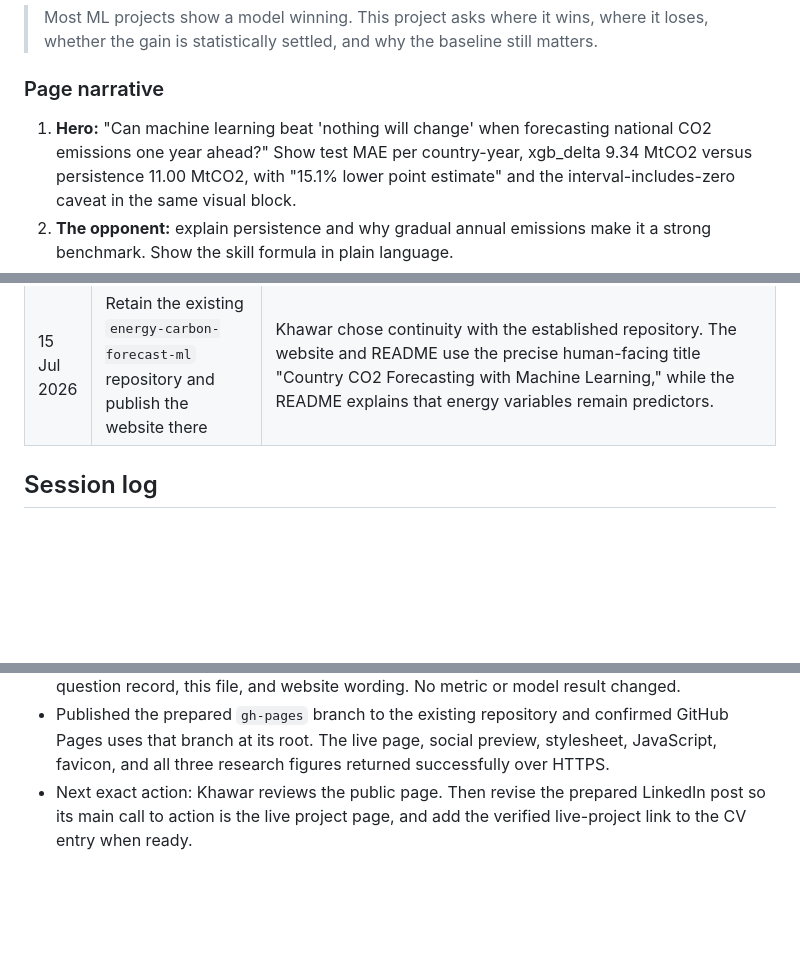
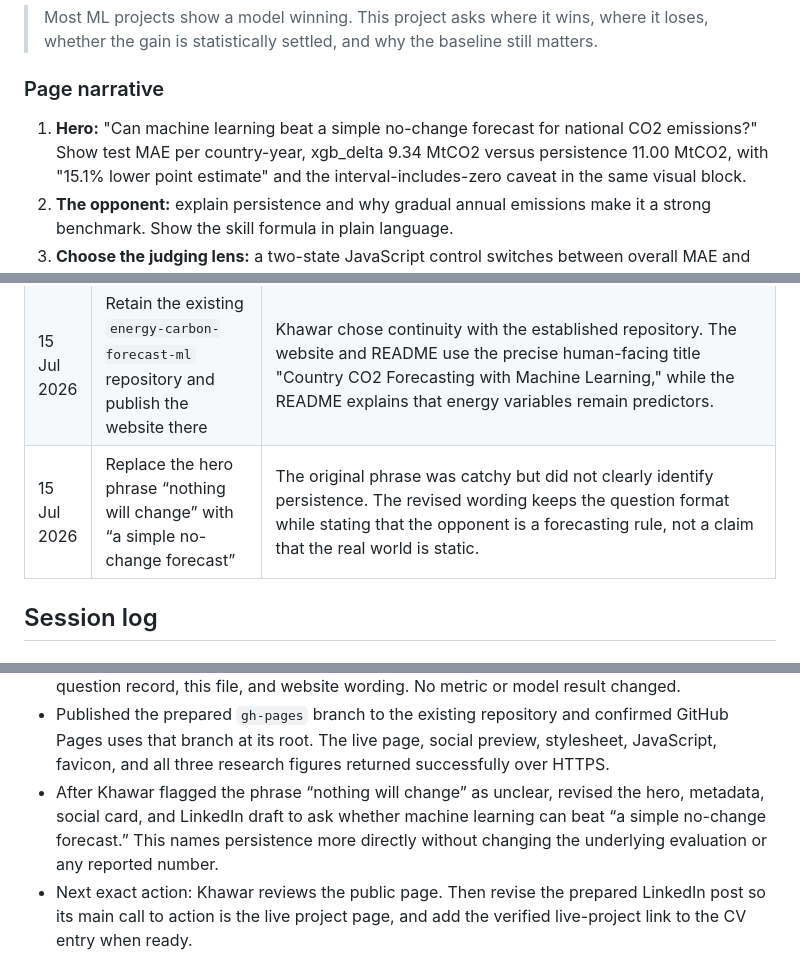
Before and after one commit to khawar89/energy-carbon-forecast-ml, a Markdown page: CLAUDE.md, 3 parts joined by grey strips. Rendered like a GitHub page; blank space fills up the shorter version.

Commit message:
Clarify no-change forecast wording

```diff
--- a/CLAUDE.md
+++ b/CLAUDE.md
@@ -60,8 +60,8 @@ The core public message is:
 
 ### Page narrative
 
-1. **Hero:** "Can machine learning beat 'nothing will change' when forecasting
-   national CO2 emissions one year ahead?" Show test MAE per country-year,
+1. **Hero:** "Can machine learning beat a simple no-change forecast for
+   national CO2 emissions?" Show test MAE per country-year,
    xgb_delta 9.34 MtCO2 versus persistence 11.00 MtCO2, with "15.1% lower point
    estimate" and the interval-includes-zero caveat in the same visual block.
 2. **The opponent:** explain persistence and why gradual annual emissions make
@@ -283,6 +283,7 @@ Teaching mode (agreed 8 Jul 2026): the assistant implements and explains; Khawar
 | 14 Jul 2026 | Build the portfolio page as static GitHub Pages, not Streamlit | The results are frozen and the immediate need is a fast evidence story for LinkedIn and the CV. Static HTML can reveal committed results without serving new predictions. Streamlit and live inference remain gated extensions requiring a new protocol. |
 | 15 Jul 2026 | Consider renaming the repository to `country-co2-forecasting-ml` before publishing GitHub Pages | The completed model forecasts country-level CO2 emissions. Energy variables are predictors, not a forecast target. The proposed name states the unit, target, temporal task, and ML framing without centering one algorithm. |
 | 15 Jul 2026 | Retain the existing `energy-carbon-forecast-ml` repository and publish the website there | Khawar chose continuity with the established repository. The website and README use the precise human-facing title "Country CO2 Forecasting with Machine Learning," while the README explains that energy variables remain predictors. |
+| 15 Jul 2026 | Replace the hero phrase “nothing will change” with “a simple no-change forecast” | The original phrase was catchy but did not clearly identify persistence. The revised wording keeps the question format while stating that the opponent is a forecasting rule, not a claim that the real world is static. |
 
 ## Session log
 
@@ -512,6 +513,10 @@ A deep-read audit of the whole technical stack (`src/build_features.py`, `src/ev
   confirmed GitHub Pages uses that branch at its root. The live page, social
   preview, stylesheet, JavaScript, favicon, and all three research figures
   returned successfully over HTTPS.
+- After Khawar flagged the phrase “nothing will change” as unclear, revised the
+  hero, metadata, social card, and LinkedIn draft to ask whether machine
+  learning can beat “a simple no-change forecast.” This names persistence more
+  directly without changing the underlying evaluation or any reported number.
 - Next exact action: Khawar reviews the public page. Then revise the prepared
   LinkedIn post so its main call to action is the live project page, and add the
   verified live-project link to the CV entry when ready.
```
